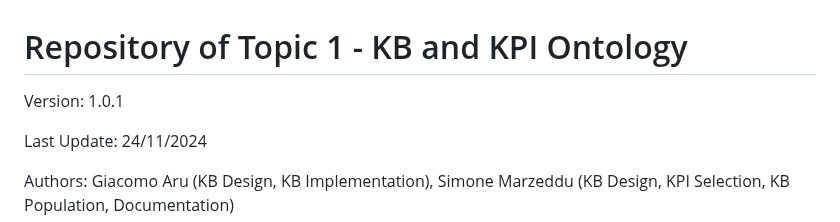
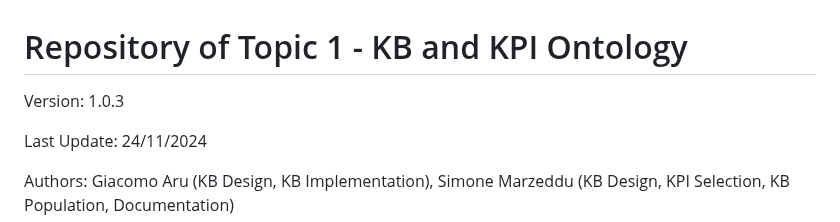
Before and after one commit to Kreative-Performative-Individuals/KB, a Markdown page: README.md, the part around the change. Drawn GitHub-style.

```diff
--- a/README.md
+++ b/README.md
@@ -1,6 +1,6 @@
 # Repository of Topic 1 - KB and KPI Ontology
 
-Version: 1.0.1
+Version: 1.0.3
 
 Last Update: 24/11/2024
 
```
